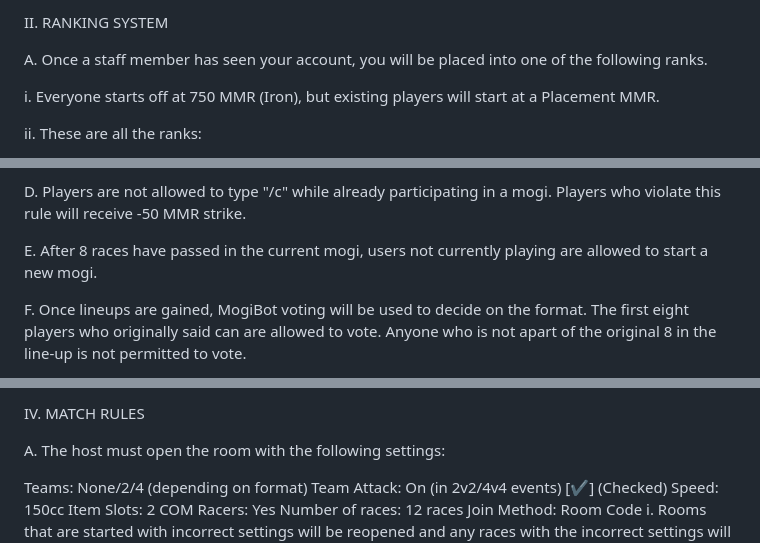
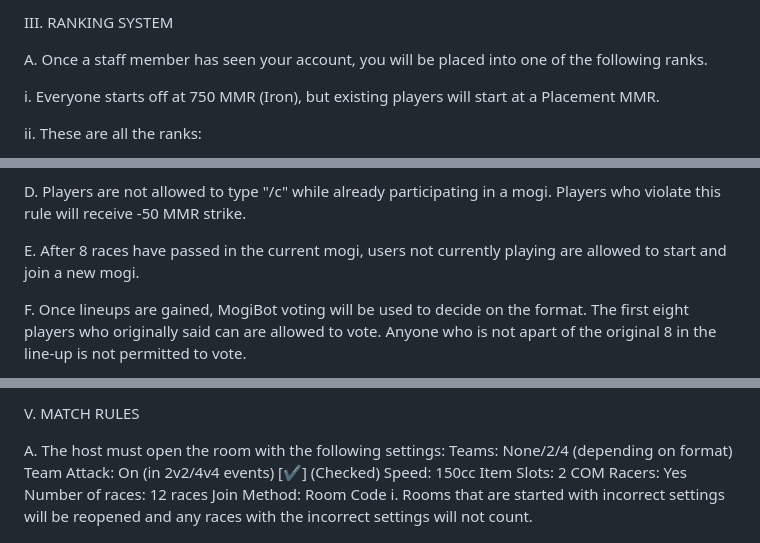
Before and after one commit to MKTCLounge/MKTCLounge.github.io, a Markdown page: index.md, 3 parts joined by grey strips. GitHub-like rendering.

```diff
--- a/index.md
+++ b/index.md
@@ -24,6 +27,6 @@ c. Making an alternate account to join lounge will result in a permanent ban fro
 
 
-II. RANKING SYSTEM
+III. RANKING SYSTEM
 
 A. Once a staff member has seen your account, you will be placed into one of the following ranks.
 
@@ -63,7 +66,7 @@ C. A "/c or /can" will automatically expire after 25 minutes have passed. A list
 
 D. Players are not allowed to type "/c" while already participating in a mogi. Players who violate this rule will receive -50 MMR strike.
 
-E. After 8 races have passed in the current mogi, users not currently playing are allowed to start a new mogi.
+E. After 8 races have passed in the current mogi, users not currently playing are allowed to start and join a new mogi.
 
 F. Once lineups are gained, MogiBot voting will be used to decide on the format. The first eight players who originally said can are allowed to vote. Anyone who is not apart of the original 8 in the line-up is not permitted to vote.
 
@@ -87,9 +92,8 @@ H. If there is no host for a mogi 15 minutes after the poll ends, the entire lin
 
 
-IV. MATCH RULES
+V. MATCH RULES
 
 A. The host must open the room with the following settings:
-
 Teams: None/2/4 (depending on format)
 Team Attack: On (in 2v2/4v4 events) [✔] (Checked)
 Speed: 150cc
```
Also changed, not shown: other parts of index.md (+77 -50 lines).
